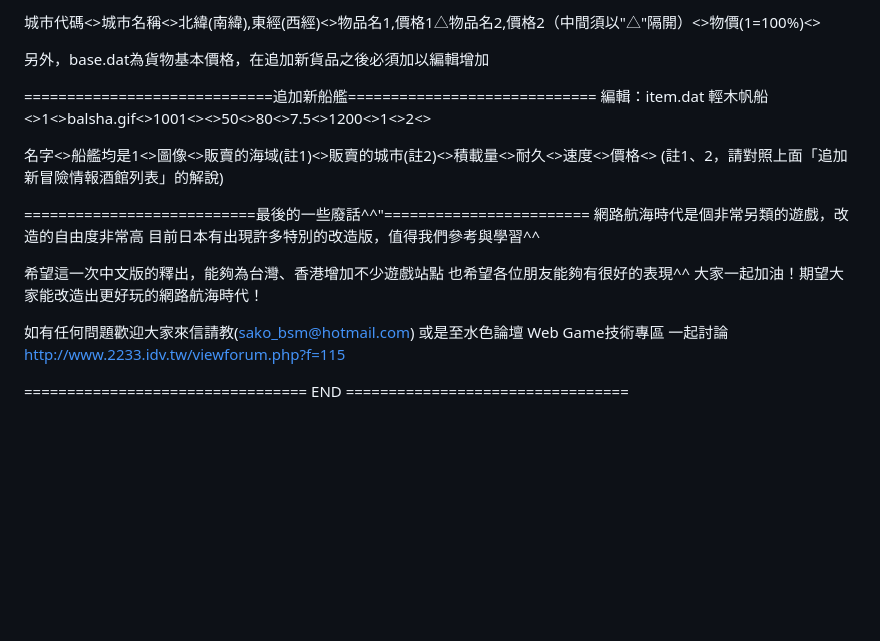
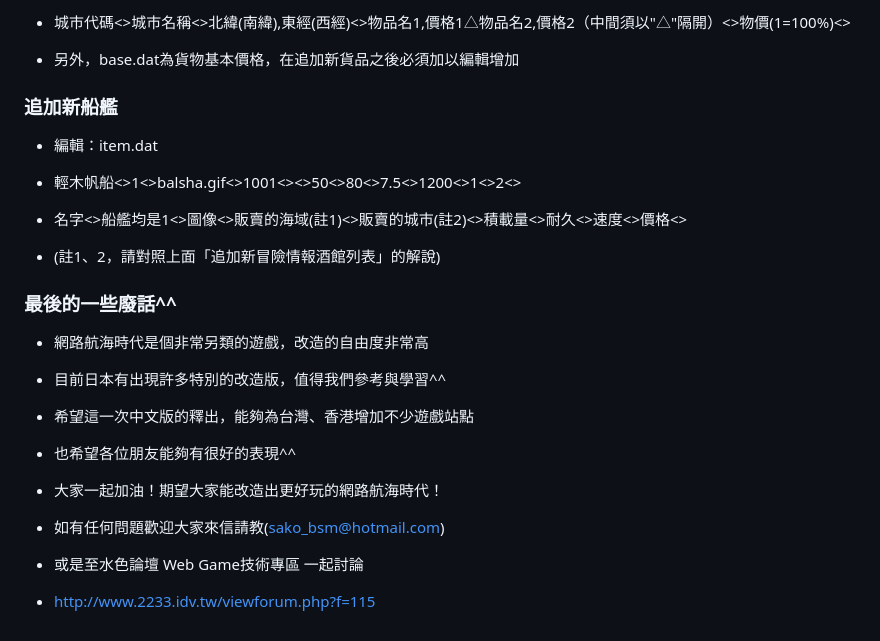
Before and after one commit to Simonchan93729/net_sail272tc_utf8, a Markdown page: README.md, the part around one of its changes. Drawn GitHub-style; blank space fills up the shorter version.

```diff
--- a/README.md
+++ b/README.md
@@ -169,25 +171,23 @@ A:第一段式獨立任務，只有指定的城市才購買得到
 
-城市代碼<>城市名稱<>北緯(南緯),東經(西經)<>物品名1,價格1△物品名2,價格2（中間須以"△"隔開）<>物價(1=100%)<>
+- 城市代碼<>城市名稱<>北緯(南緯),東經(西經)<>物品名1,價格1△物品名2,價格2（中間須以"△"隔開）<>物價(1=100%)<>
 
-另外，base.dat為貨物基本價格，在追加新貨品之後必須加以編輯增加
+- 另外，base.dat為貨物基本價格，在追加新貨品之後必須加以編輯增加
 
-=============================追加新船艦=============================
-編輯：item.dat
-輕木帆船<>1<>balsha.gif<>1001<><>50<>80<>7.5<>1200<>1<>2<>
+### 追加新船艦
+- 編輯：item.dat
+- 輕木帆船<>1<>balsha.gif<>1001<><>50<>80<>7.5<>1200<>1<>2<>
 
-名字<>船艦均是1<>圖像<>販賣的海域(註1)<>販賣的城市(註2)<>積載量<>耐久<>速度<>價格<>
-(註1、2，請對照上面「追加新冒險情報酒館列表」的解說)
+- 名字<>船艦均是1<>圖像<>販賣的海域(註1)<>販賣的城市(註2)<>積載量<>耐久<>速度<>價格<>
+- (註1、2，請對照上面「追加新冒險情報酒館列表」的解說)
 
-===========================最後的一些廢話^^"========================
-網路航海時代是個非常另類的遊戲，改造的自由度非常高
-目前日本有出現許多特別的改造版，值得我們參考與學習^^
+### 最後的一些廢話^^
+- 網路航海時代是個非常另類的遊戲，改造的自由度非常高
+- 目前日本有出現許多特別的改造版，值得我們參考與學習^^
 
-希望這一次中文版的釋出，能夠為台灣、香港增加不少遊戲站點
-也希望各位朋友能夠有很好的表現^^
-大家一起加油！期望大家能改造出更好玩的網路航海時代！
+- 希望這一次中文版的釋出，能夠為台灣、香港增加不少遊戲站點
+- 也希望各位朋友能夠有很好的表現^^
+- 大家一起加油！期望大家能改造出更好玩的網路航海時代！
 
-如有任何問題歡迎大家來信請教(sako_bsm@hotmail.com)
-或是至水色論壇 Web Game技術專區 一起討論
-http://www.2233.idv.tw/viewforum.php?f=115
-
-================================= END =================================
+- 如有任何問題歡迎大家來信請教(sako_bsm@hotmail.com)
+- 或是至水色論壇 Web Game技術專區 一起討論
+- http://www.2233.idv.tw/viewforum.php?f=115
```
Also changed, not shown: other parts of README.md (+46 -44 lines).
